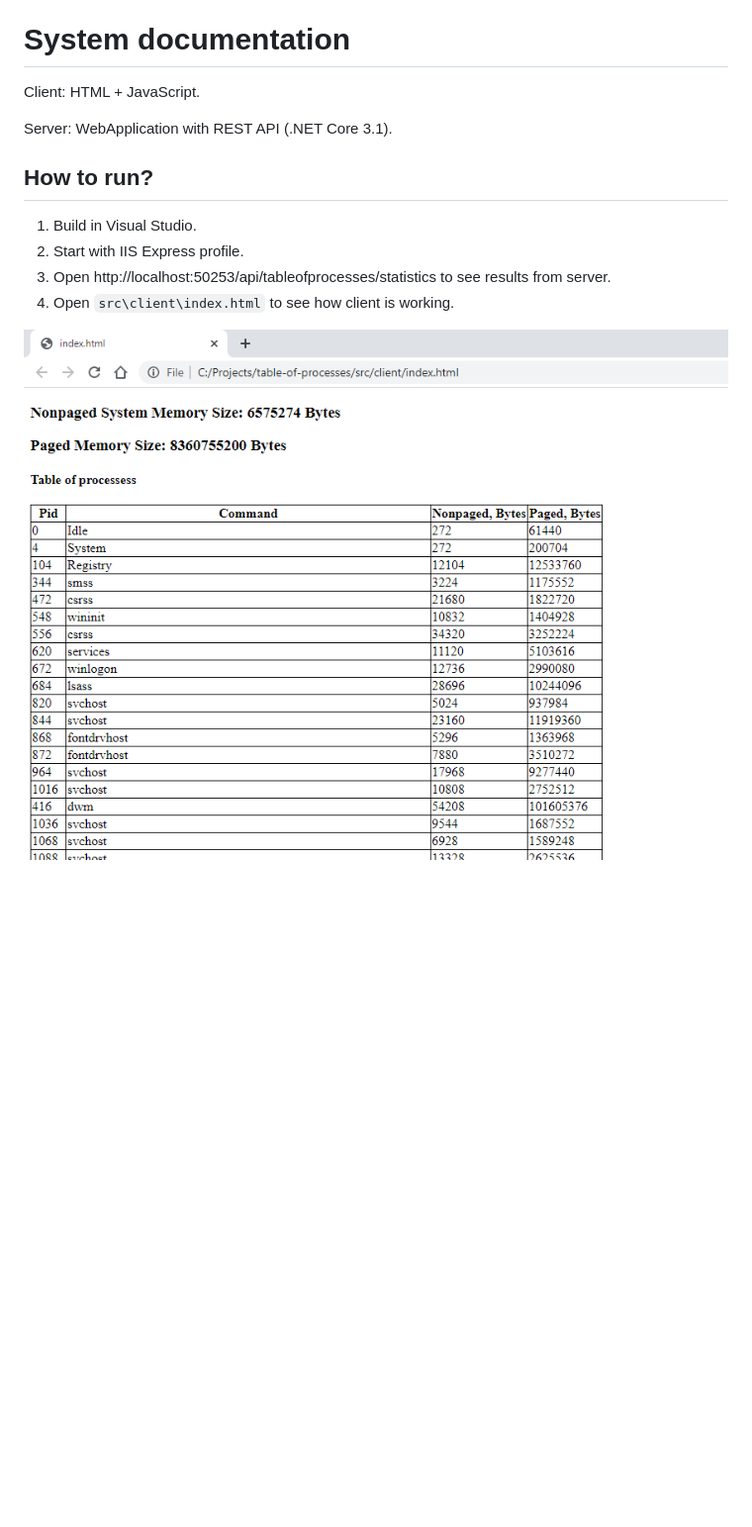
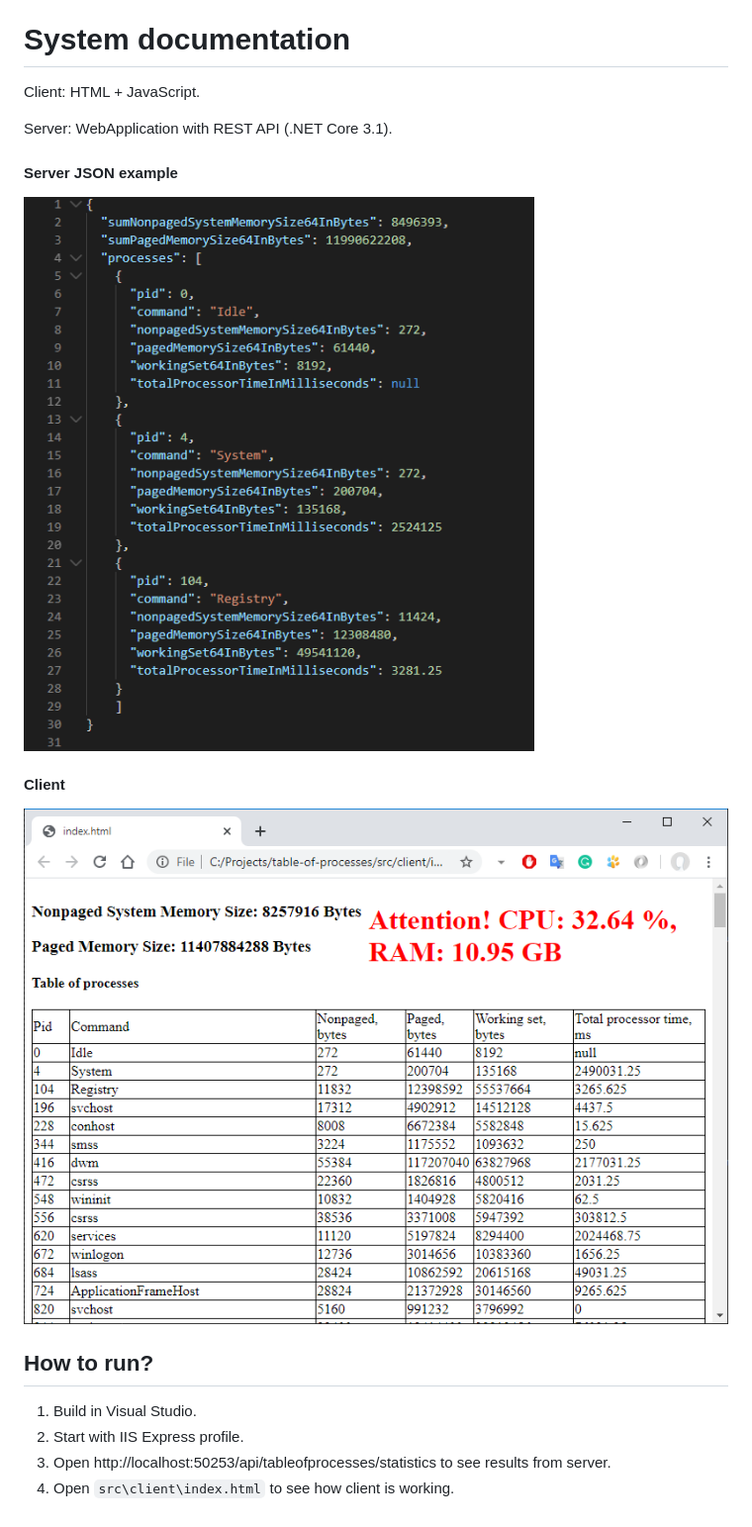
Before and after one commit to pm2t29jf47/TableOfProcesses, a Markdown page: readme.md, the part around the change. Shown: that part at 99% size. GitHub-like rendering; pictures changed too: images/client-work-example.png, images/server-response-example.png (added); blank space fills up the shorter version.

````diff
--- a/readme.md
+++ b/readme.md
@@ -13,10 +13,15 @@ Client: HTML + JavaScript.
 
 Server: WebApplication with REST API (.NET Core 3.1).
 
+#### Server JSON example
+![server-response-example](images/server-response-example.png)
+
+
+#### Client
+![client-work-example](images/client-work-example.png)
+
 ## How to run?
 1) Build in Visual Studio.
 2) Start with IIS Express profile.
 3) Open http://localhost:50253/api/tableofprocesses/statistics to see results from server.
 4) Open ```src\client\index.html``` to see how client is working.
-
-![client-work-example](images/client-work-example.png)
````
Also changed, not shown: 10 other files.
